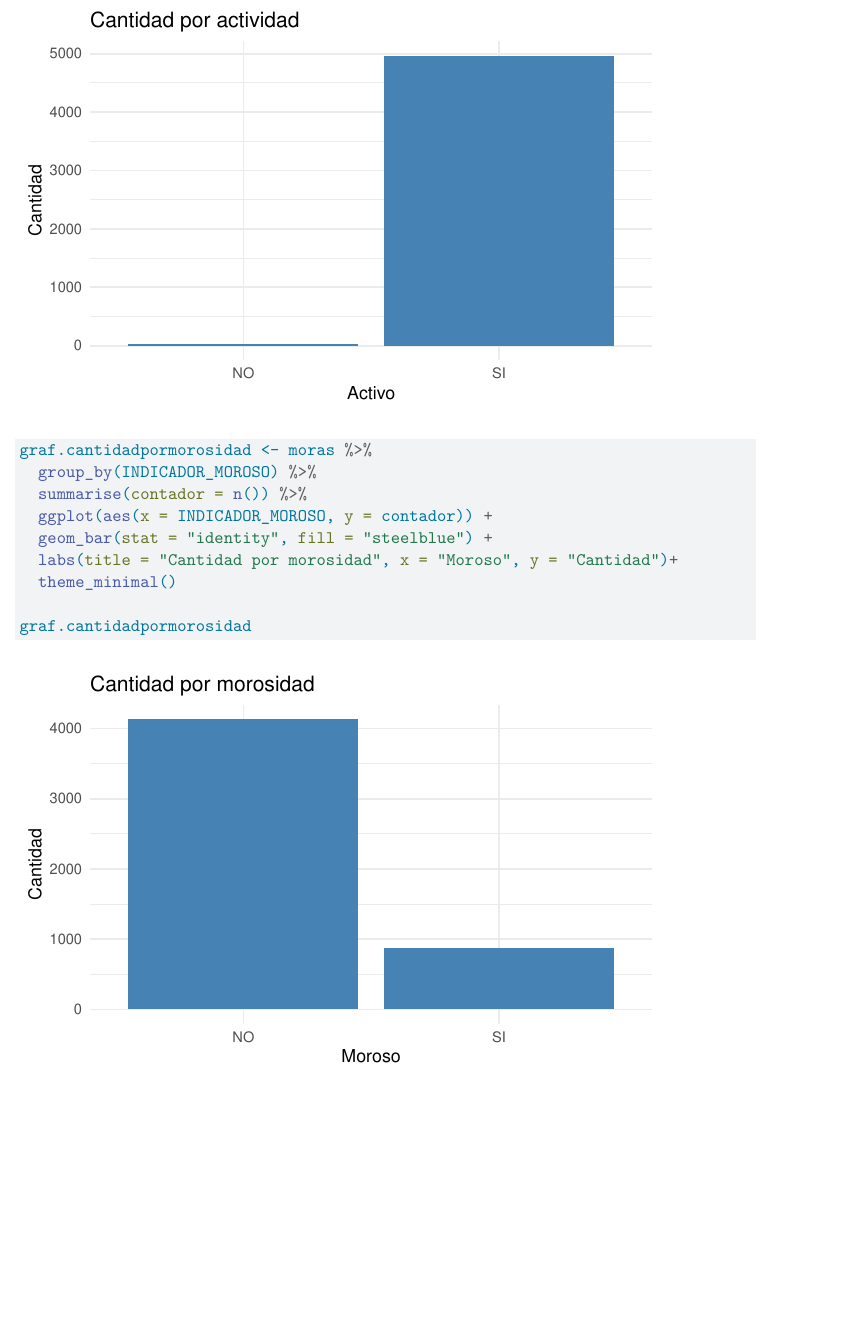
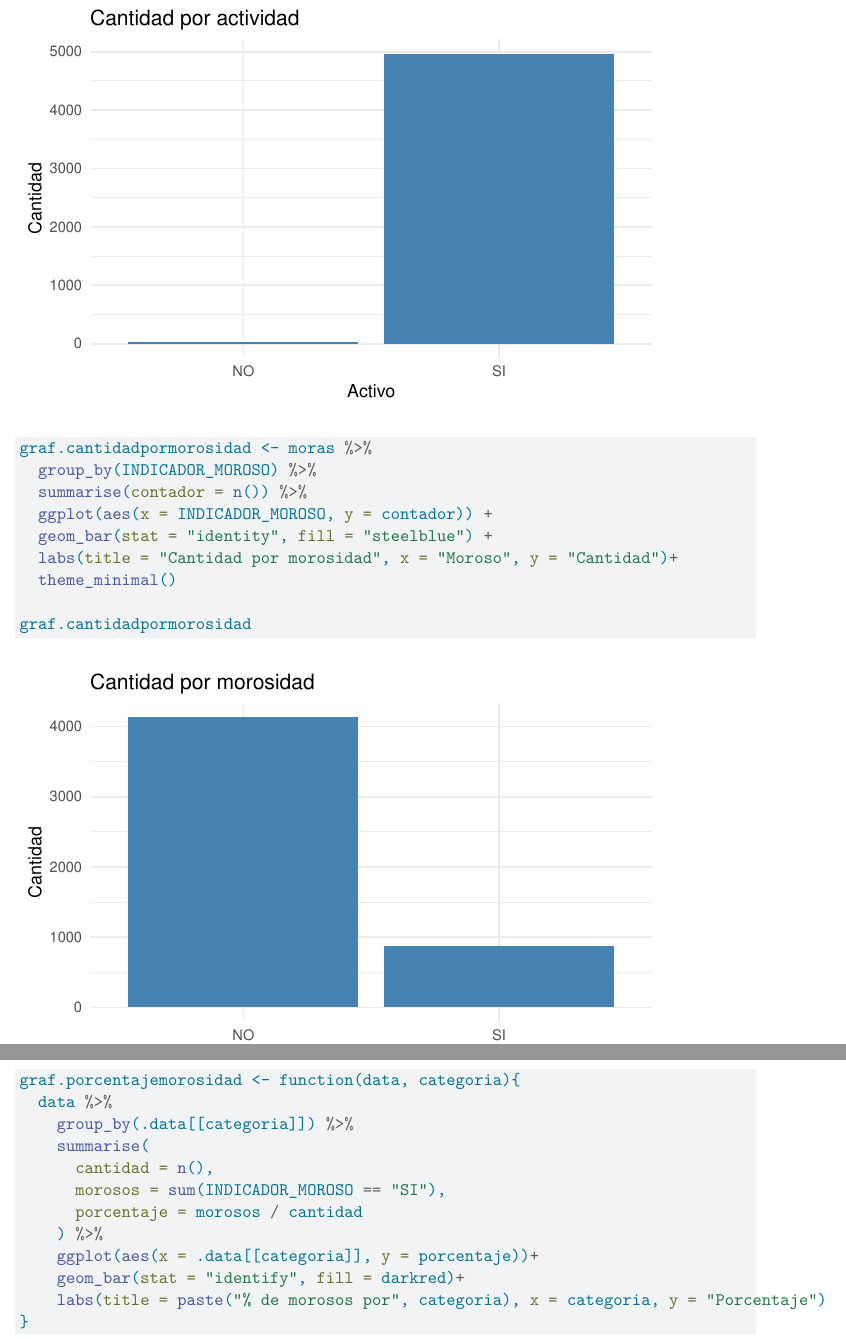
Before and after one commit to RandalP23/Examen-II-virtual-C36024, a Quarto document (Examen_I_G1-C36024-RandalPicadoBermudez.qmd): part of page 6 of 6 before the commit and two parts of pages 6 and 7 of 7 after it, the two joined at a grey line, cut so that both start at the same text, the shorter picture padded with empty space. Rendered offline with R 4.5, knitr and Pandoc in place of Quarto, then LaTeX, with nearby package versions.

Commit message:
feat: se crea funcion para graficar porcentaje morosos

````diff
--- a/Examen_I_G1-C36024-RandalPicadoBermudez.qmd
+++ b/Examen_I_G1-C36024-RandalPicadoBermudez.qmd
@@ -153,3 +154,20 @@ graf.cantidadpormorosidad <- moras %>%
 graf.cantidadpormorosidad
 
 ```
+
+#parte7
+```{r}
+graf.porcentajemorosidad <- function(data, categoria){
+  data %>%
+    group_by(.data[[categoria]]) %>%
+    summarise(
+      cantidad = n(),
+      morosos = sum(INDICADOR_MOROSO == "SI"),
+      porcentaje = morosos / cantidad
+    ) %>%
+    ggplot(aes(x = .data[[categoria]], y = porcentaje))+
+    geom_bar(stat = "identify", fill = darkred)+
+    labs(title = paste("% de morosos por", categoria), x = categoria, y = "Porcentaje")
+}
+
+```
````
Also changed, not shown: .RData, Examen_I_G1-C36024-RandalPicadoBermudez.qmd (1 more changed lines), 1 other file.
